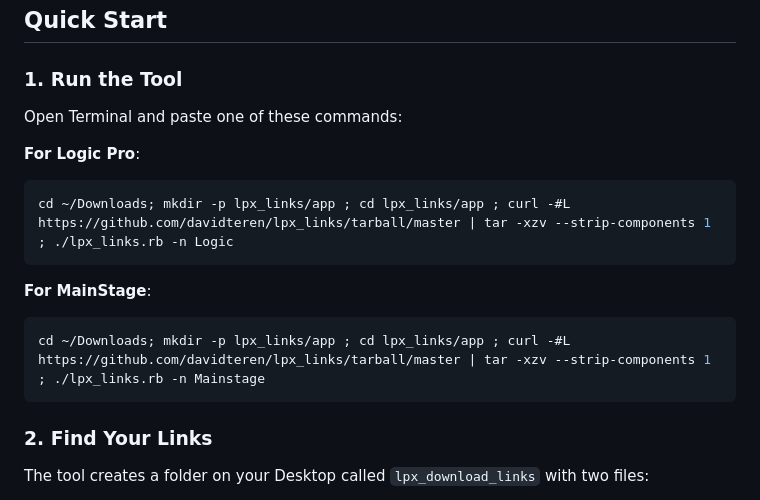
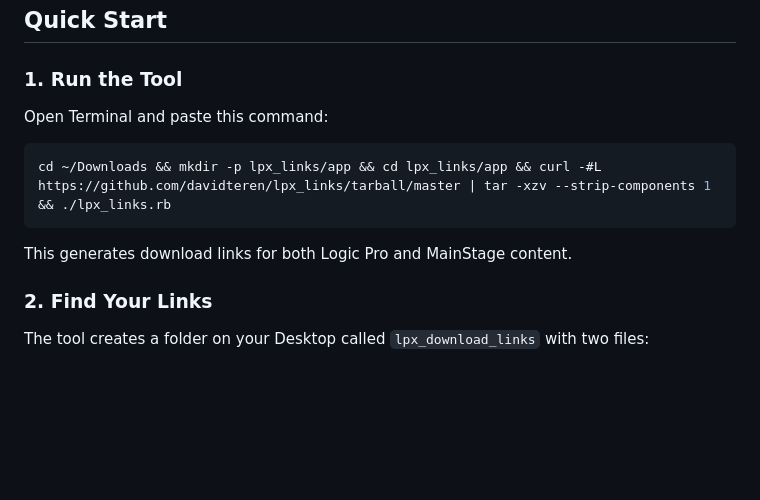
Before and after one commit to davidteren/lpx_links, a Markdown page: README.md, the part around the change. GitHub-like rendering; blank space fills up the shorter version.

Commit message:
Simplify Quick Start to single command for both apps
- Replace separate Logic Pro and MainStage commands
- Single one-line command generates links for both apps
- Cleaner, simpler user experience
- Uses && instead of ; for better error handling

````diff
--- a/README.md
+++ b/README.md
@@ -24,17 +24,13 @@ This tool creates text files with direct download links for all Logic Pro and Ma
 
 ### 1. Run the Tool
 
-Open Terminal and paste one of these commands:
+Open Terminal and paste this command:
 
-**For Logic Pro**:
 ```bash
-cd ~/Downloads; mkdir -p lpx_links/app ; cd lpx_links/app ; curl -#L https://github.com/davidteren/lpx_links/tarball/master | tar -xzv --strip-components 1 ; ./lpx_links.rb -n Logic
+cd ~/Downloads && mkdir -p lpx_links/app && cd lpx_links/app && curl -#L https://github.com/davidteren/lpx_links/tarball/master | tar -xzv --strip-components 1 && ./lpx_links.rb
 ```
 
-**For MainStage**:
-```bash
-cd ~/Downloads; mkdir -p lpx_links/app ; cd lpx_links/app ; curl -#L https://github.com/davidteren/lpx_links/tarball/master | tar -xzv --strip-components 1 ; ./lpx_links.rb -n Mainstage
-```
+This generates download links for both Logic Pro and MainStage content.
 
 ### 2. Find Your Links
 
````
